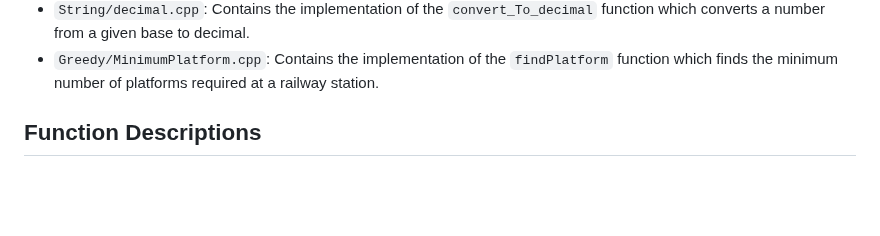
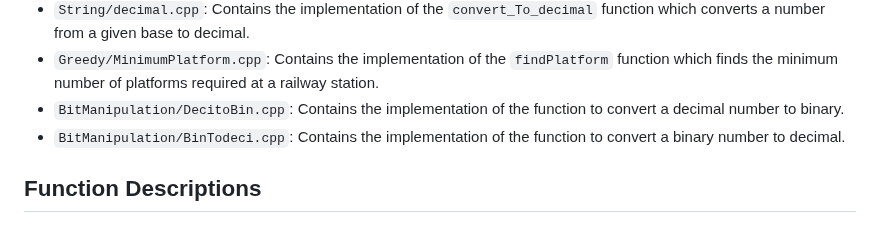
Before and after one commit to vipul-8840/Striver_SDE_Sheet, a Markdown page: README.md, the part around the change. Drawn GitHub-style; blank space fills up the shorter version.

Commit message:
Bit manipulation problem solved

```diff
--- a/README.md
+++ b/README.md
@@ -41,6 +41,8 @@ This project contains C++ implementations of various algorithms.
 - `Greedy/MeetingRoom.cpp`: Contains the implementation of the `maxMeetings` function which finds the maximum number of meetings that can be scheduled without conflicts.
 - `String/decimal.cpp`: Contains the implementation of the `convert_To_decimal` function which converts a number from a given base to decimal.
 - `Greedy/MinimumPlatform.cpp`: Contains the implementation of the `findPlatform` function which finds the minimum number of platforms required at a railway station.
+- `BitManipulation/DecitoBin.cpp`: Contains the implementation of the function to convert a decimal number to binary.
+- `BitManipulation/BinTodeci.cpp`: Contains the implementation of the function to convert a binary number to decimal.
 
 ## Function Descriptions
 ### `void setZeroes(vector<vector<int>>& mat)`
```
